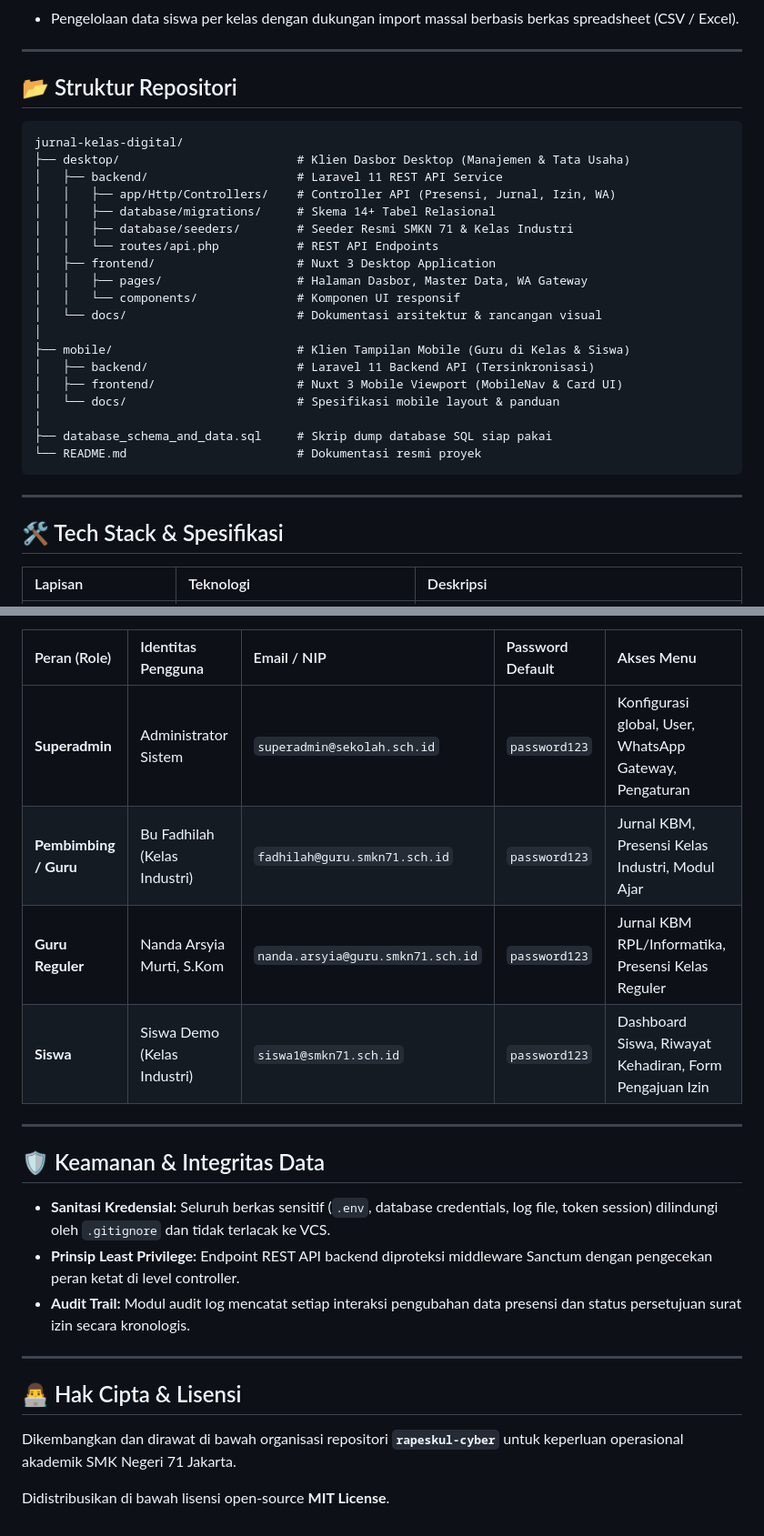
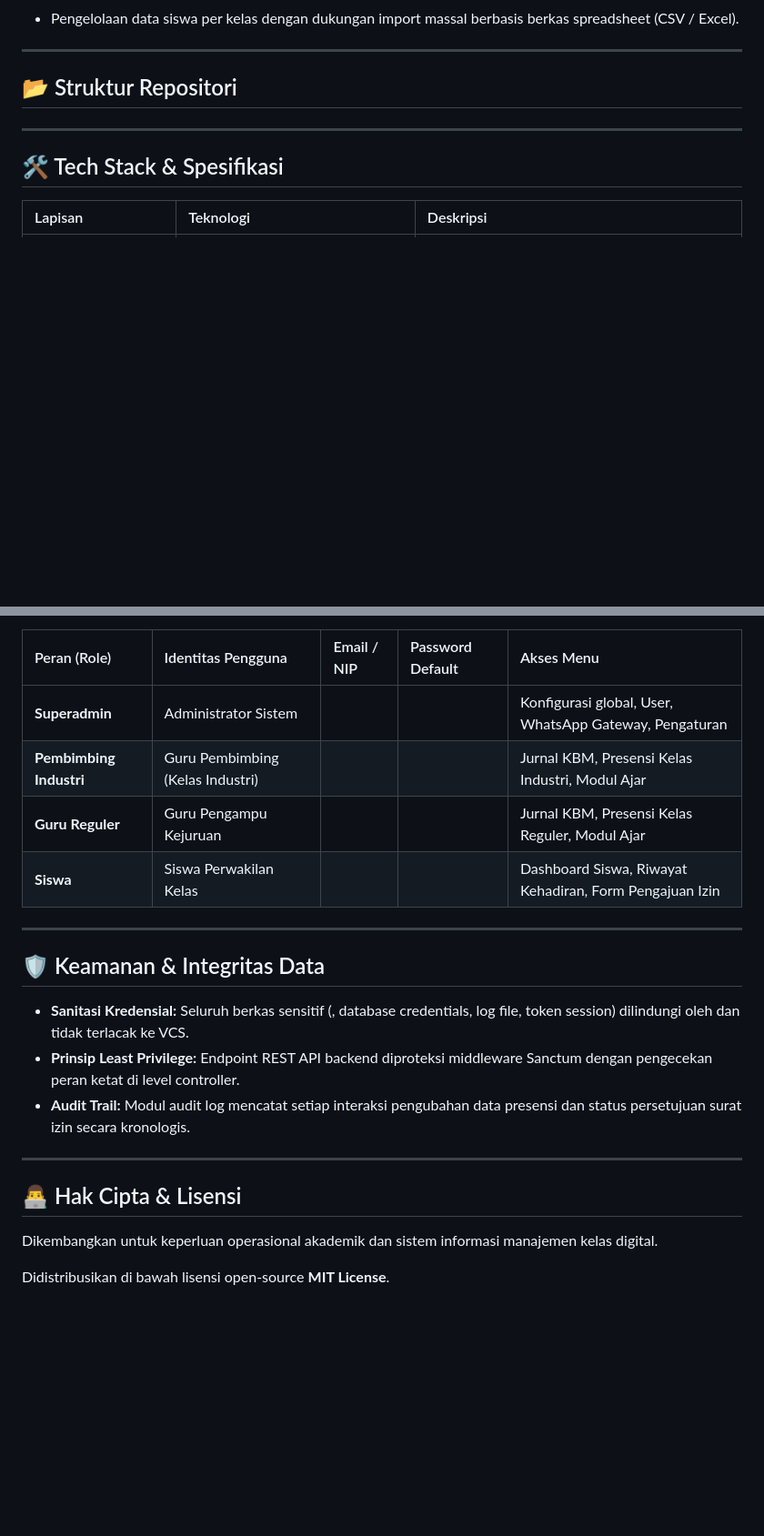
Before and after one commit to rapeskul-cyber/jurnal-kelas-digital, a Markdown page: README.md, 2 parts joined by grey strips. Shown at 91% size. Drawn GitHub-style; blank space fills up the shorter version.

````diff
--- a/README.md
+++ b/README.md
@@ -60,27 +60,7 @@ Repositori ini menerapkan arsitektur **Dual-Platform Client** yang berbagi skema
 
 ## 📂 Struktur Repositori
 
-```text
-jurnal-kelas-digital/
-├── desktop/                         # Klien Dasbor Desktop (Manajemen & Tata Usaha)
-│   ├── backend/                     # Laravel 11 REST API Service
-│   │   ├── app/Http/Controllers/    # Controller API (Presensi, Jurnal, Izin, WA)
-│   │   ├── database/migrations/     # Skema 14+ Tabel Relasional
-│   │   ├── database/seeders/        # Seeder Resmi SMKN 71 & Kelas Industri
-│   │   └── routes/api.php           # REST API Endpoints
-│   ├── frontend/                    # Nuxt 3 Desktop Application
-│   │   ├── pages/                   # Halaman Dasbor, Master Data, WA Gateway
-│   │   └── components/              # Komponen UI responsif
-│   └── docs/                        # Dokumentasi arsitektur & rancangan visual
-│
-├── mobile/                          # Klien Tampilan Mobile (Guru di Kelas & Siswa)
-│   ├── backend/                     # Laravel 11 Backend API (Tersinkronisasi)
-│   ├── frontend/                    # Nuxt 3 Mobile Viewport (MobileNav & Card UI)
-│   └── docs/                        # Spesifikasi mobile layout & panduan
-│
-├── database_schema_and_data.sql     # Skrip dump database SQL siap pakai
-└── README.md                        # Dokumentasi resmi proyek
-```
+
 
 ---
 
@@ -171,21 +143,21 @@ Setelah menjalankan seeder default (`php artisan migrate:fresh --seed`), akun pe
 
 | Peran (Role) | Identitas Pengguna | Email / NIP | Password Default | Akses Menu |
 | :--- | :--- | :--- | :--- | :--- |
-| **Superadmin** | Administrator Sistem | `superadmin@sekolah.sch.id` | `password123` | Konfigurasi global, User, WhatsApp Gateway, Pengaturan |
-| **Pembimbing / Guru** | Bu Fadhilah (Kelas Industri) | `fadhilah@guru.smkn71.sch.id` | `password123` | Jurnal KBM, Presensi Kelas Industri, Modul Ajar |
-| **Guru Reguler** | Nanda Arsyia Murti, S.Kom | `nanda.arsyia@guru.smkn71.sch.id` | `password123` | Jurnal KBM RPL/Informatika, Presensi Kelas Reguler |
-| **Siswa** | Siswa Demo (Kelas Industri) | `siswa1@smkn71.sch.id` | `password123` | Dashboard Siswa, Riwayat Kehadiran, Form Pengajuan Izin |
+| **Superadmin** | Administrator Sistem |  |  | Konfigurasi global, User, WhatsApp Gateway, Pengaturan |
+| **Pembimbing Industri** | Guru Pembimbing (Kelas Industri) |  |  | Jurnal KBM, Presensi Kelas Industri, Modul Ajar |
+| **Guru Reguler** | Guru Pengampu Kejuruan |  |  | Jurnal KBM, Presensi Kelas Reguler, Modul Ajar |
+| **Siswa** | Siswa Perwakilan Kelas |  |  | Dashboard Siswa, Riwayat Kehadiran, Form Pengajuan Izin |
 
 ---
 
 ## 🛡️ Keamanan & Integritas Data
-* **Sanitasi Kredensial:** Seluruh berkas sensitif (`.env`, database credentials, log file, token session) dilindungi oleh `.gitignore` dan tidak terlacak ke VCS.
+* **Sanitasi Kredensial:** Seluruh berkas sensitif (, database credentials, log file, token session) dilindungi oleh  dan tidak terlacak ke VCS.
 * **Prinsip Least Privilege:** Endpoint REST API backend diproteksi middleware Sanctum dengan pengecekan peran ketat di level controller.
 * **Audit Trail:** Modul audit log mencatat setiap interaksi pengubahan data presensi dan status persetujuan surat izin secara kronologis.
 
 ---
 
 ## 👨‍💻 Hak Cipta & Lisensi
-Dikembangkan dan dirawat di bawah organisasi repositori **`rapeskul-cyber`** untuk keperluan operasional akademik SMK Negeri 71 Jakarta.
+Dikembangkan untuk keperluan operasional akademik dan sistem informasi manajemen kelas digital.
 
 Didistribusikan di bawah lisensi open-source **MIT License**.
````
Also changed, not shown: other parts of README.md (+39 -47 lines).
